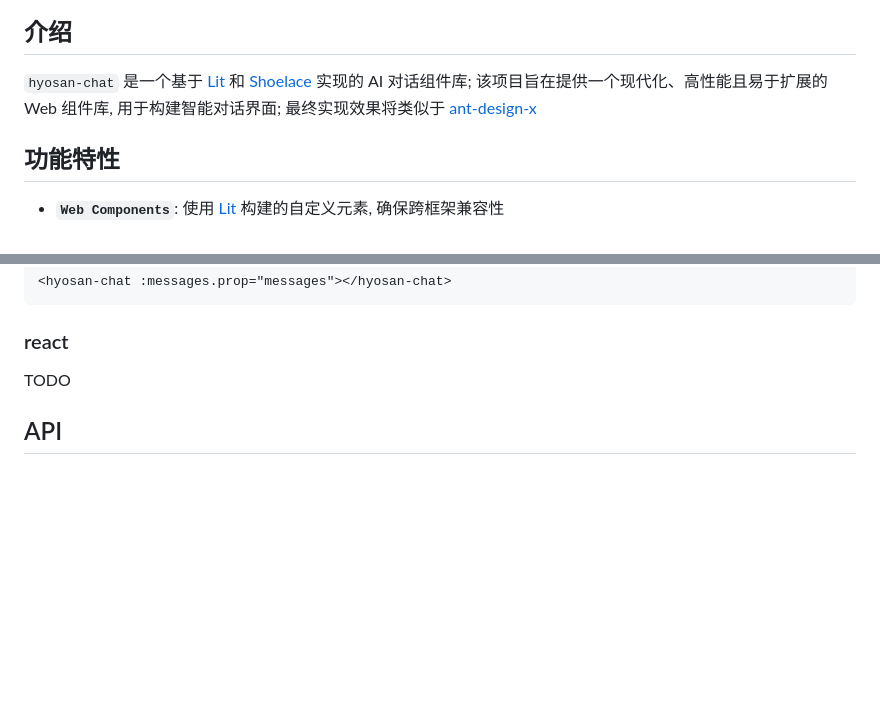
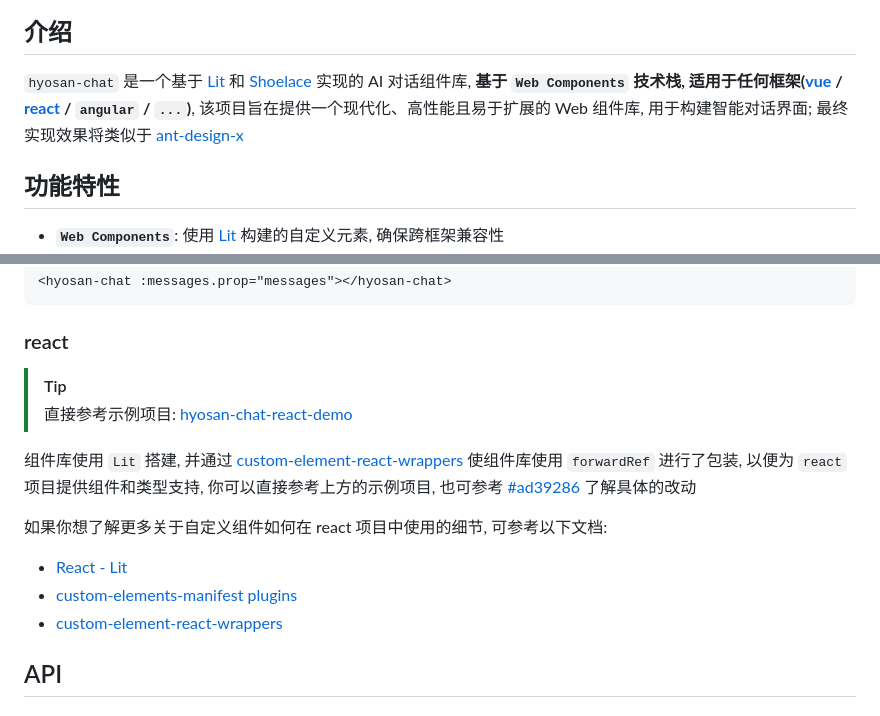
Before and after one commit to SublimeCT/hyosan-chat, a Markdown page: README.md, 2 parts joined by grey strips. GitHub-like rendering; blank space fills up the shorter version.

Commit message:
docs: 增加 react 配置文档

````diff
--- a/README.md
+++ b/README.md
@@ -7,7 +7,7 @@
 ![](./hyosan-chat-mobile-screenshot.png)
 
 ## 介绍
-`hyosan-chat` 是一个基于 [Lit](https://lit.dev) 和 [Shoelace](https://shoelace.style/) 实现的 AI 对话组件库; 该项目旨在提供一个现代化、高性能且易于扩展的 Web 组件库, 用于构建智能对话界面; 最终实现效果将类似于 [ant-design-x](https://x.ant.design/index-cn)
+`hyosan-chat` 是一个基于 [Lit](https://lit.dev) 和 [Shoelace](https://shoelace.style/) 实现的 AI 对话组件库, **基于 `Web Components` 技术栈, 适用于任何框架([vue](#vue) / [react](#react) / `angular` / `...`)**, 该项目旨在提供一个现代化、高性能且易于扩展的 Web 组件库, 用于构建智能对话界面; 最终实现效果将类似于 [ant-design-x](https://x.ant.design/index-cn)
 
 ## 功能特性
 - **`Web Components`**: 使用 [Lit](https://lit.dev) 构建的自定义元素, 确保跨框架兼容性
@@ -105,7 +105,15 @@ vue 对于 `Property` 参数(在 [Properties](#properties) 中标注了哪些属
 ```
 
 ### react
-TODO
+> [!TIP]
+> 直接参考示例项目: [hyosan-chat-react-demo](https://github.com/SublimeCT/hyosan-chat-react-demo)
+
+组件库使用 `Lit` 搭建, 并通过 [custom-element-react-wrappers](https://www.npmjs.com/package/custom-element-react-wrappers) 使组件库使用 `forwardRef` 进行了包装, 以便为 `react` 项目提供组件和类型支持, 你可以直接参考上方的示例项目, 也可参考 [#ad39286](https://github.com/SublimeCT/hyosan-chat-react-demo/commit/ad3928658a0f620ab46097fb8c5ab826b9788e66) 了解具体的改动
+
+如果你想了解更多关于自定义组件如何在 react 项目中使用的细节, 可参考以下文档:
+- [React - Lit](https://lit.dev/docs/frameworks/react/)
+- [custom-elements-manifest plugins](https://custom-elements-manifest.open-wc.org/analyzer/plugins/intro/#community-plugins)
+- [custom-element-react-wrappers](https://www.npmjs.com/package/custom-element-react-wrappers)
 
 ## API
 ### Properties
````
